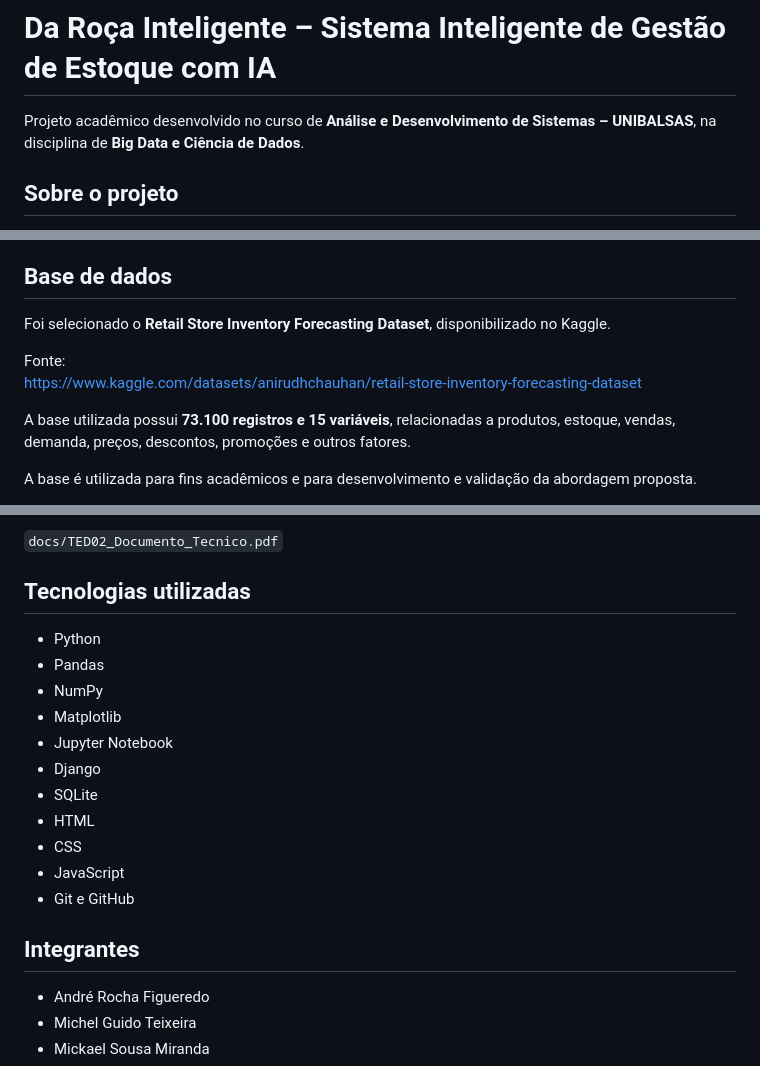
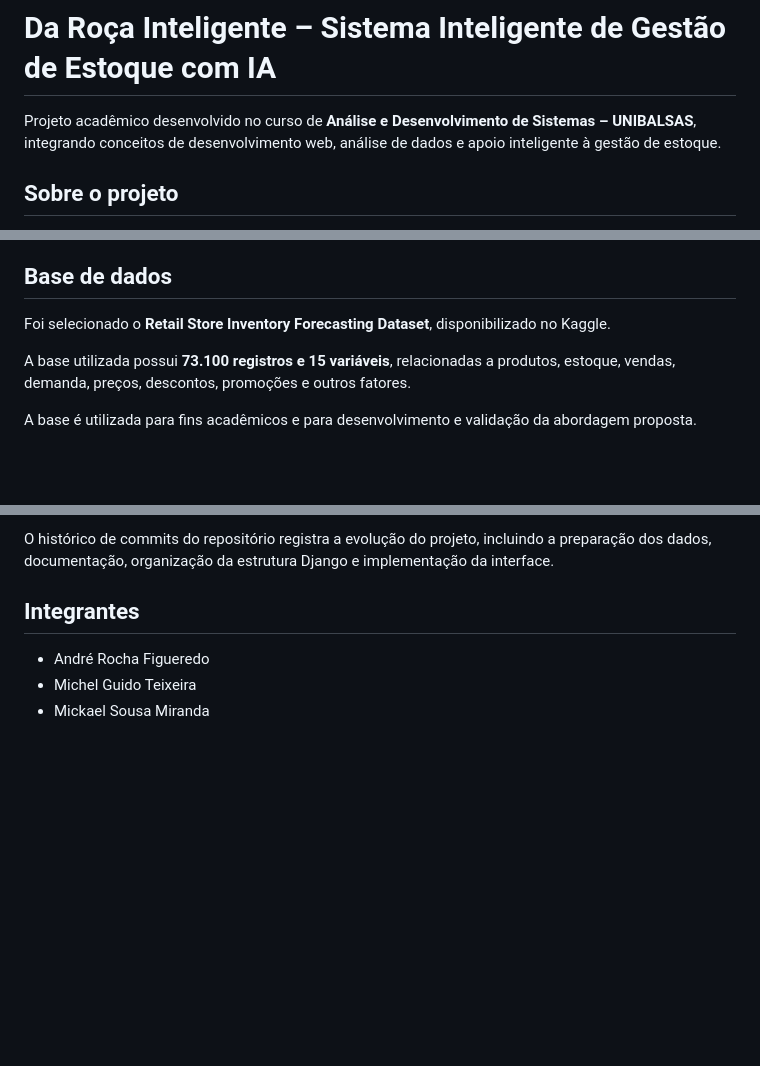
Before and after one commit to pedroigor-instaplayer/sistema-agroestoque, a Markdown page: README.md, 3 parts joined by grey strips. Drawn GitHub-style; blank space fills up the shorter version.

```diff
--- a/README.md
+++ b/README.md
@@ -1,6 +1,6 @@
 # Da Roça Inteligente – Sistema Inteligente de Gestão de Estoque com IA
 
-Projeto acadêmico desenvolvido no curso de **Análise e Desenvolvimento de Sistemas – UNIBALSAS**, na disciplina de **Big Data e Ciência de Dados**.
+Projeto acadêmico desenvolvido no curso de **Análise e Desenvolvimento de Sistemas – UNIBALSAS**, integrando conceitos de desenvolvimento web, análise de dados e apoio inteligente à gestão de estoque.
 
 ## Sobre o projeto
 
@@ -30,9 +30,6 @@ O MVP prevê um sistema capaz de:
 ## Base de dados
 
 Foi selecionado o **Retail Store Inventory Forecasting Dataset**, disponibilizado no Kaggle.
-
-Fonte:
-https://www.kaggle.com/datasets/anirudhchauhan/retail-store-inventory-forecasting-dataset
 
 A base utilizada possui **73.100 registros e 15 variáveis**, relacionadas a produtos, estoque, vendas, demanda, preços, descontos, promoções e outros fatores.
 
@@ -127,19 +245,5 @@ O Documento Técnico – Versão 2.0 está disponível em:
 
-`docs/TED02_Documento_Tecnico.pdf`
-
-## Tecnologias utilizadas
-
-- Python
-- Pandas
-- NumPy
-- Matplotlib
-- Jupyter Notebook
-- Django
-- SQLite
-- HTML
-- CSS
-- JavaScript
-- Git e GitHub
+O histórico de commits do repositório registra a evolução do projeto, incluindo a preparação dos dados, documentação, organização da estrutura Django e implementação da interface.
 
 ## Integrantes
 
```
Also changed, not shown: other parts of README.md (+128 -7 lines).
